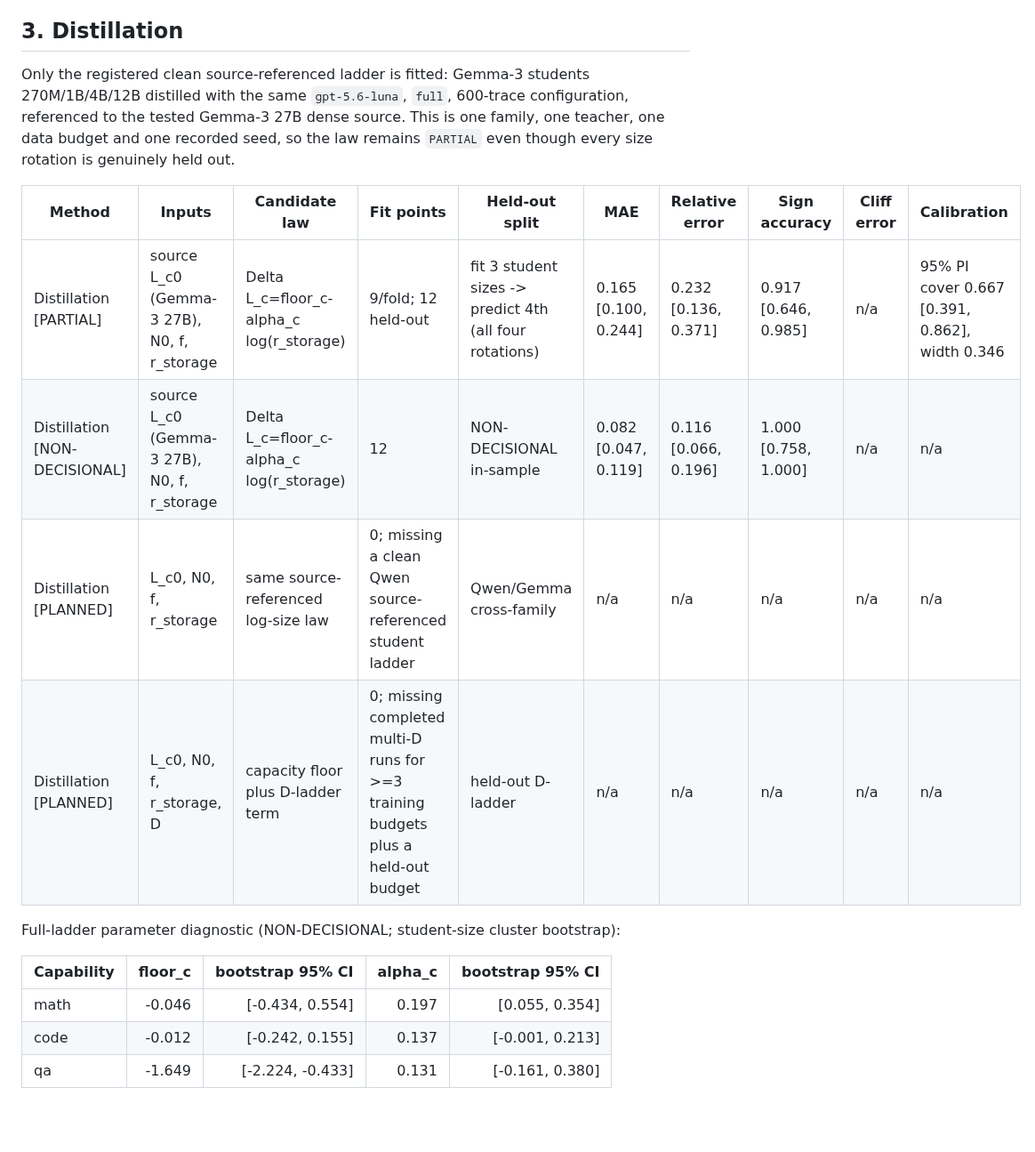
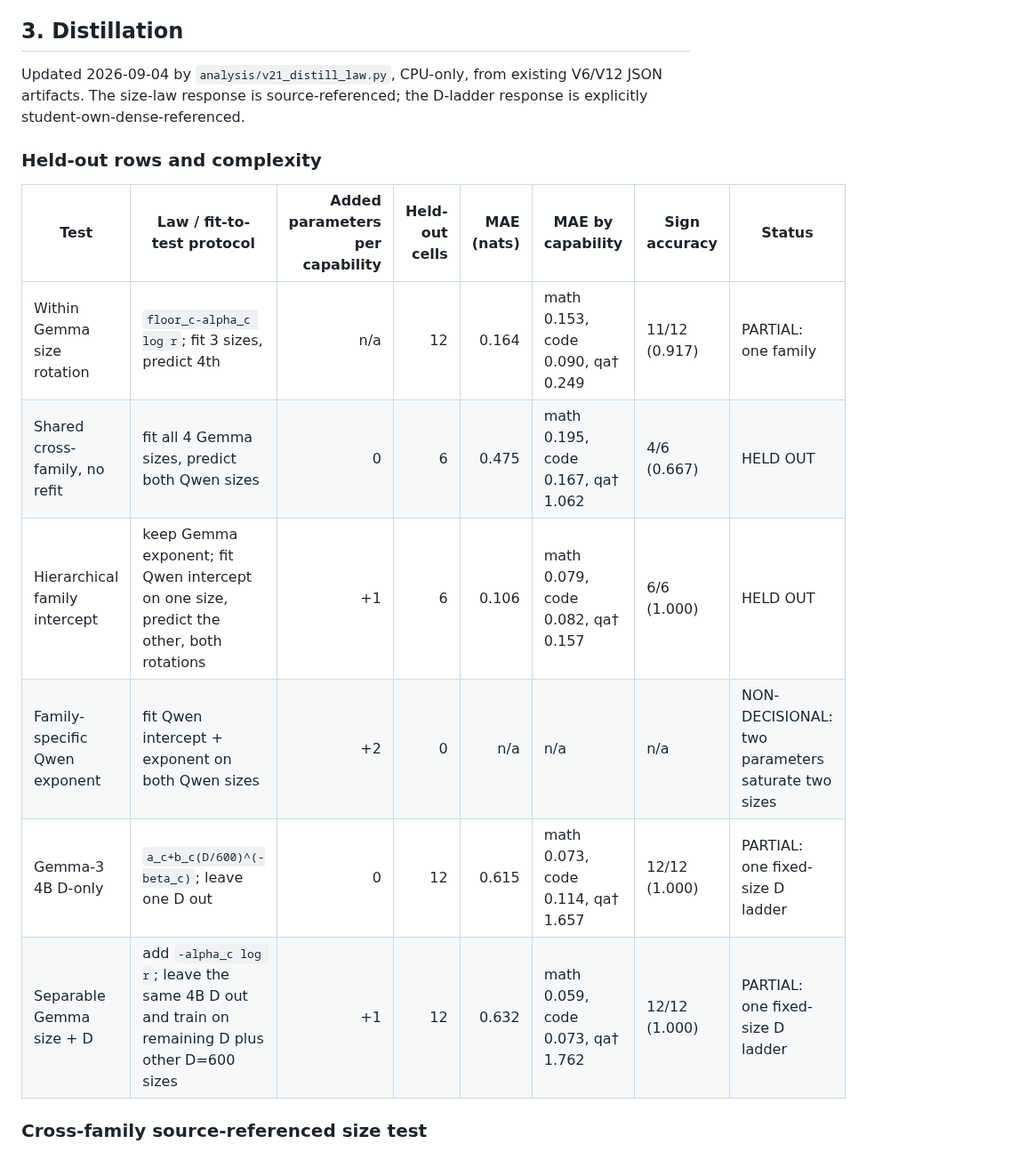
Before and after one commit to XueqiC/ICLR27_scaling_down, a Markdown page: docs/LAW_FIT_REPORT.md, the part around one of its changes. Shown at 89% size. Rendered like a GitHub page; blank space fills up the shorter version.

```diff
--- a/docs/LAW_FIT_REPORT.md
+++ b/docs/LAW_FIT_REPORT.md
@@ -122,20 +122,18 @@ A pure bit-category baseline is deliberately non-estimable when that bit is glob
 
 ## 3. Distillation
 
-Only the registered clean source-referenced ladder is fitted: Gemma-3 students 270M/1B/4B/12B distilled with the same `gpt-5.6-luna`, `full`, 600-trace configuration, referenced to the tested Gemma-3 27B dense source. This is one family, one teacher, one data budget and one recorded seed, so the law remains `PARTIAL` even though every size rotation is genuinely held out.
+Updated 2026-09-04 by `analysis/v21_distill_law.py`, CPU-only, from existing V6/V12 JSON artifacts. The size-law response is source-referenced; the D-ladder response is explicitly student-own-dense-referenced.
 
-| Method | Inputs | Candidate law | Fit points | Held-out split | MAE | Relative error | Sign accuracy | Cliff error | Calibration |
-|---|---|---|---|---|---|---|---|---|---|
-| Distillation [PARTIAL] | source L_c0 (Gemma-3 27B), N0, f, r_storage | Delta L_c=floor_c-alpha_c log(r_storage) | 9/fold; 12 held-out | fit 3 student sizes -> predict 4th (all four rotations) | 0.165 [0.100, 0.244] | 0.232 [0.136, 0.371] | 0.917 [0.646, 0.985] | n/a | 95% PI cover 0.667 [0.391, 0.862], width 0.346 |
-| Distillation [NON-DECISIONAL] | source L_c0 (Gemma-3 27B), N0, f, r_storage | Delta L_c=floor_c-alpha_c log(r_storage) | 12 | NON-DECISIONAL in-sample | 0.082 [0.047, 0.119] | 0.116 [0.066, 0.196] | 1.000 [0.758, 1.000] | n/a | n/a |
-| Distillation [PLANNED] | L_c0, N0, f, r_storage | same source-referenced log-size law | 0; missing a clean Qwen source-referenced student ladder | Qwen/Gemma cross-family | n/a | n/a | n/a | n/a | n/a |
-| Distillation [PLANNED] | L_c0, N0, f, r_storage, D | capacity floor plus D-ladder term | 0; missing completed multi-D runs for >=3 training budgets plus a held-out budget | held-out D-ladder | n/a | n/a | n/a | n/a | n/a |
+### Held-out rows and complexity
 
-Full-ladder parameter diagnostic (NON-DECISIONAL; student-size cluster bootstrap):
+| Test | Law / fit-to-test protocol | Added parameters per capability | Held-out cells | MAE (nats) | MAE by capability | Sign accuracy | Status |
+|---|---|---:|---:|---:|---|---|---|
+| Within Gemma size rotation | `floor_c-alpha_c log r`; fit 3 sizes, predict 4th | n/a | 12 | 0.164 | math 0.153, code 0.090, qa† 0.249 | 11/12 (0.917) | PARTIAL: one family |
+| Shared cross-family, no refit | fit all 4 Gemma sizes, predict both Qwen sizes | 0 | 6 | 0.475 | math 0.195, code 0.167, qa† 1.062 | 4/6 (0.667) | HELD OUT |
+| Hierarchical family intercept | keep Gemma exponent; fit Qwen intercept on one size, predict the other, both rotations | +1 | 6 | 0.106 | math 0.079, code 0.082, qa† 0.157 | 6/6 (1.000) | HELD OUT |
+| Family-specific Qwen exponent | fit Qwen intercept + exponent on both Qwen sizes | +2 | 0 | n/a | n/a | n/a | NON-DECISIONAL: two parameters saturate two sizes |
+| Gemma-3 4B D-only | `a_c+b_c(D/600)^(-beta_c)`; leave one D out | 0 | 12 | 0.615 | math 0.073, code 0.114, qa† 1.657 | 12/12 (1.000) | PARTIAL: one fixed-size D ladder |
+| Separable Gemma size + D | add `-alpha_c log r`; leave the same 4B D out and train on remaining D plus other D=600 sizes | +1 | 12 | 0.632 | math 0.059, code 0.073, qa† 1.762 | 12/12 (1.000) | PARTIAL: one fixed-size D ladder |
 
-| Capability | floor_c | bootstrap 95% CI | alpha_c | bootstrap 95% CI |
-|---|---:|---:|---:|---:|
-| math | -0.046 | [-0.434, 0.554] | 0.197 | [0.055, 0.354] |
-| code | -0.012 | [-0.242, 0.155] | 0.137 | [-0.001, 0.213] |
-| qa | -1.649 | [-2.224, -0.433] | 0.131 | [-0.161, 0.380] |
+### Cross-family source-referenced size test
 
```
Also changed, not shown: other parts of docs/LAW_FIT_REPORT.md (+51 -3 lines), docs/RESULTS_LEDGER.md (+1 -1 lines).
